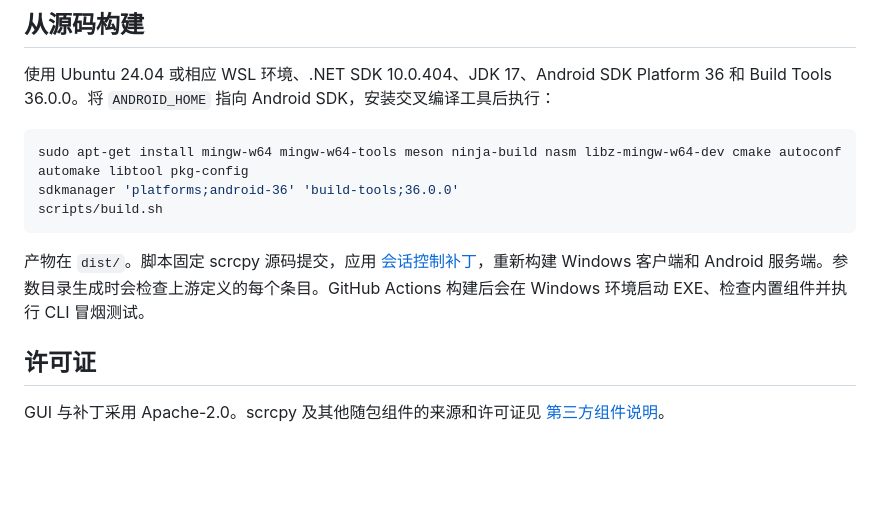
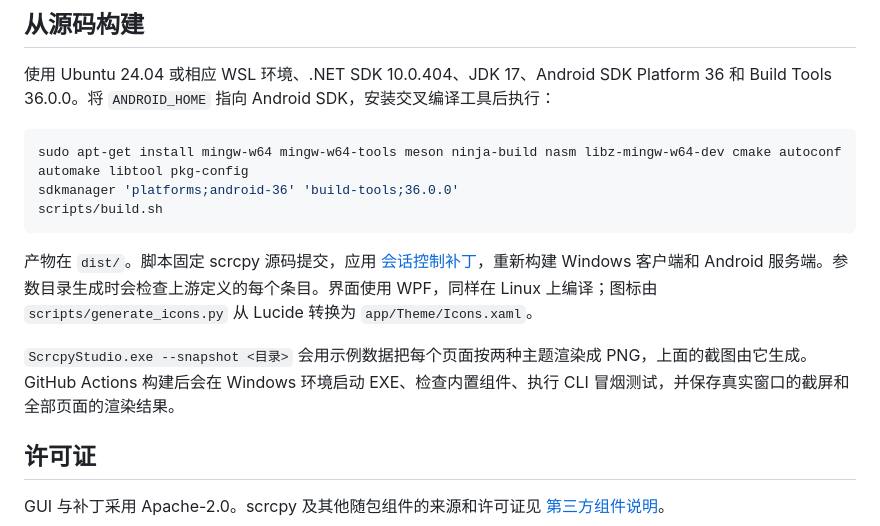
Before and after one commit to kazewwk/scrcpy-studio, a Markdown page: README.md, the part around one of its changes. GitHub-like rendering; blank space fills up the shorter version.

````diff
--- a/README.md
+++ b/README.md
@@ -39,7 +47,9 @@ sdkmanager 'platforms;android-36' 'build-tools;36.0.0'
 scripts/build.sh
 ```
 
-产物在 `dist/`。脚本固定 scrcpy 源码提交，应用 [会话控制补丁](upstream/gui-control.patch)，重新构建 Windows 客户端和 Android 服务端。参数目录生成时会检查上游定义的每个条目。GitHub Actions 构建后会在 Windows 环境启动 EXE、检查内置组件并执行 CLI 冒烟测试。
+产物在 `dist/`。脚本固定 scrcpy 源码提交，应用 [会话控制补丁](upstream/gui-control.patch)，重新构建 Windows 客户端和 Android 服务端。参数目录生成时会检查上游定义的每个条目。界面使用 WPF，同样在 Linux 上编译；图标由 `scripts/generate_icons.py` 从 Lucide 转换为 `app/Theme/Icons.xaml`。
+
+`ScrcpyStudio.exe --snapshot <目录>` 会用示例数据把每个页面按两种主题渲染成 PNG，上面的截图由它生成。GitHub Actions 构建后会在 Windows 环境启动 EXE、检查内置组件、执行 CLI 冒烟测试，并保存真实窗口的截屏和全部页面的渲染结果。
 
 ## 许可证
 
````
Also changed, not shown: other parts of README.md (+12 -4 lines), docs/control-dark.png (added), docs/home-dark.png (added), docs/video-light.png (added).
